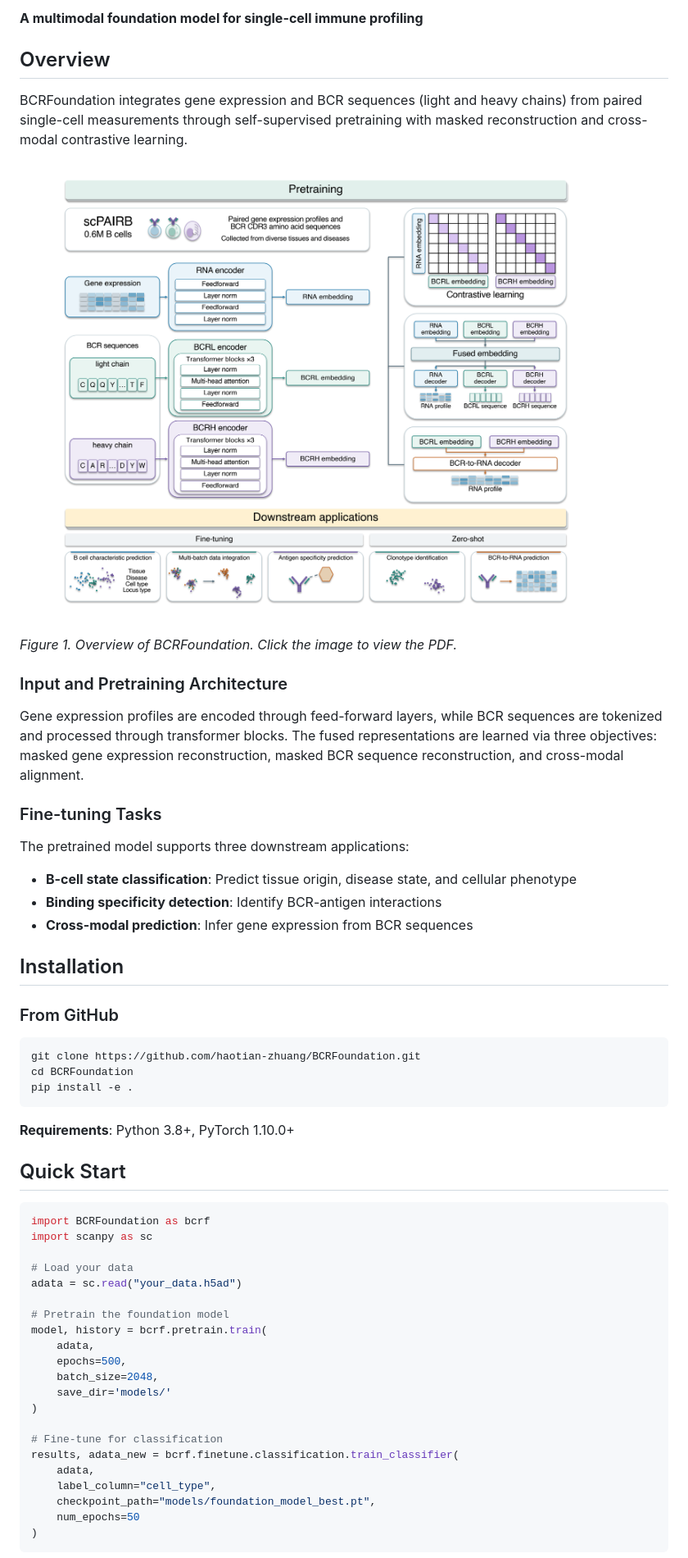
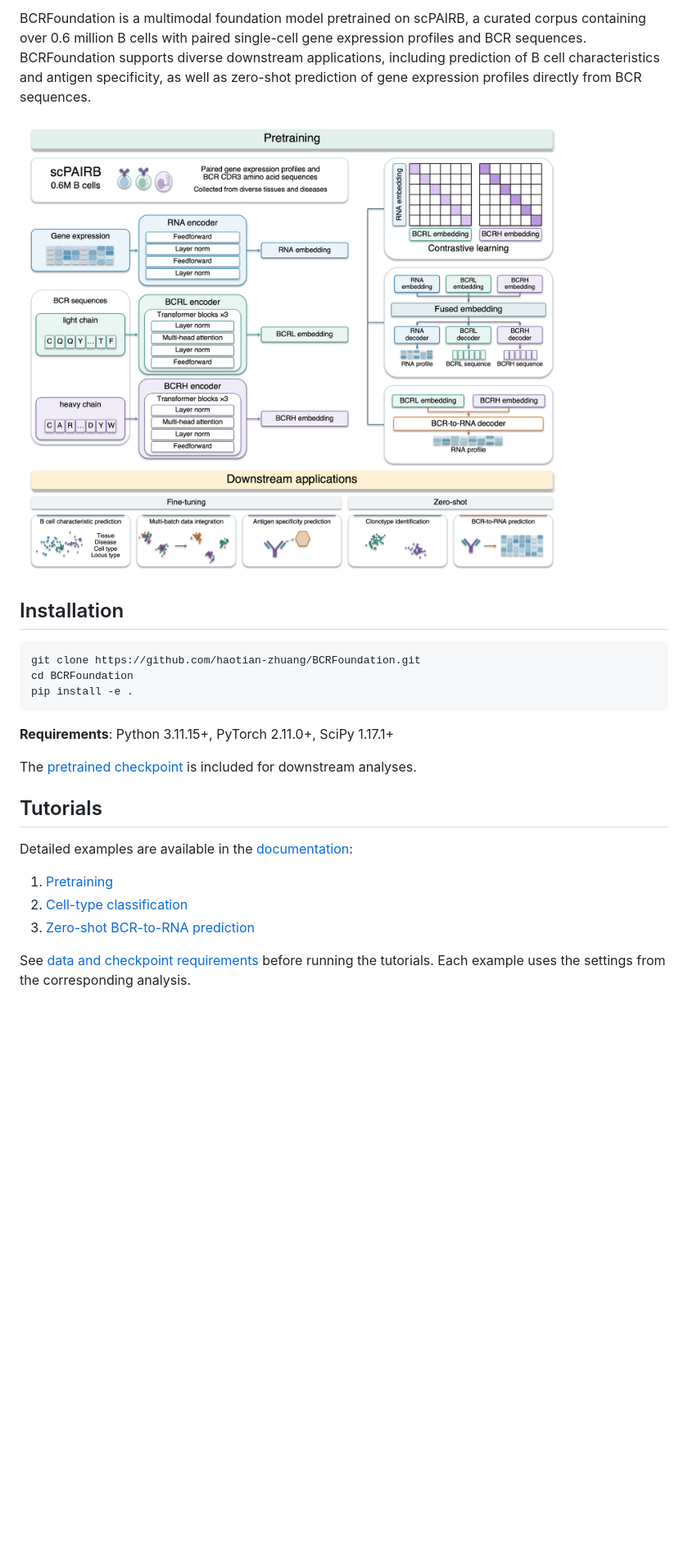
Before and after one commit to haotian-zhuang/BCRFoundation, a Markdown page: README.md, the part around one of its changes. Shown at 82% size. Rendered like a GitHub page; pictures changed too: figure/Figure1.png; blank space fills up the shorter version.

Commit message:
Add pretrained checkpoint and analysis tutorials

````diff
--- a/README.md
+++ b/README.md
@@ -6,29 +6,9 @@
 
-**A multimodal foundation model for single-cell immune profiling**
+BCRFoundation is a multimodal foundation model pretrained on scPAIRB, a curated corpus containing over 0.6 million B cells with paired single-cell gene expression profiles and BCR sequences. BCRFoundation supports diverse downstream applications, including prediction of B cell characteristics and antigen specificity, as well as zero-shot prediction of gene expression profiles directly from BCR sequences.
 
-## Overview
-
-BCRFoundation integrates gene expression and BCR sequences (light and heavy chains) from paired single-cell measurements through self-supervised pretraining with masked reconstruction and cross-modal contrastive learning.
-
-[![Figure 1. Overview of BCRFoundation.](figure/Figure1.png)](figure/Figure1.pdf)
-
-*Figure 1. Overview of BCRFoundation. Click the image to view the PDF.*
-
-### Input and Pretraining Architecture
-
-Gene expression profiles are encoded through feed-forward layers, while BCR sequences are tokenized and processed through transformer blocks. The fused representations are learned via three objectives: masked gene expression reconstruction, masked BCR sequence reconstruction, and cross-modal alignment.
-
-### Fine-tuning Tasks
-
-The pretrained model supports three downstream applications:
-
-- **B-cell state classification**: Predict tissue origin, disease state, and cellular phenotype
-- **Binding specificity detection**: Identify BCR-antigen interactions
-- **Cross-modal prediction**: Infer gene expression from BCR sequences
+![Figure 1. Overview of BCRFoundation.](figure/Figure1.png)
 
 ## Installation
-
-### From GitHub
 
 ```bash
 git clone https://github.com/haotian-zhuang/BCRFoundation.git
@@ -36,31 +16,19 @@ cd BCRFoundation
 pip install -e .
 ```
 
-**Requirements**: Python 3.8+, PyTorch 1.10.0+
+**Requirements**: Python 3.11.15+, PyTorch 2.11.0+, SciPy 1.17.1+
 
-## Quick Start
+The [pretrained checkpoint](pretrain_model/foundation_model_best.pt) is included
+for downstream analyses.
 
-```python
-import BCRFoundation as bcrf
-import scanpy as sc
+## Tutorials
 
-# Load your data
-adata = sc.read("your_data.h5ad")
+Detailed examples are available in the [documentation](docs/index.md):
 
-# Pretrain the foundation model
-model, history = bcrf.pretrain.train(
-    adata,
-    epochs=500,
-    batch_size=2048,
-    save_dir='models/'
-)
+1. [Pretraining](docs/tutorials/01_pretraining.md)
+2. [Cell-type classification](docs/tutorials/02_classification.md)
+3. [Zero-shot BCR-to-RNA prediction](docs/tutorials/03_BCR2RNA.md)
 
-# Fine-tune for classification
-results, adata_new = bcrf.finetune.classification.train_classifier(
-    adata,
-    label_column="cell_type",
-    checkpoint_path="models/foundation_model_best.pt",
-    num_epochs=50
-)
-```
+See [data and checkpoint requirements](docs/data_and_checkpoints.md) before running
+the tutorials. Each example uses the settings from the corresponding analysis.
 
````
Also changed, not shown: other parts of README.md (+11 -30 lines), docs/README.md (added, +39 -0 lines), docs/data_and_checkpoints.md (added, +87 -0 lines), docs/index.md (added, +41 -0 lines), docs/installation.md (added, +49 -0 lines), docs/tutorials/01_pretraining.md (added, +88 -0 lines), docs/tutorials/02_classification.md (added, +115 -0 lines), docs/tutorials/03_BCR2RNA.md (added, +108 -0 lines), 9 other files.
